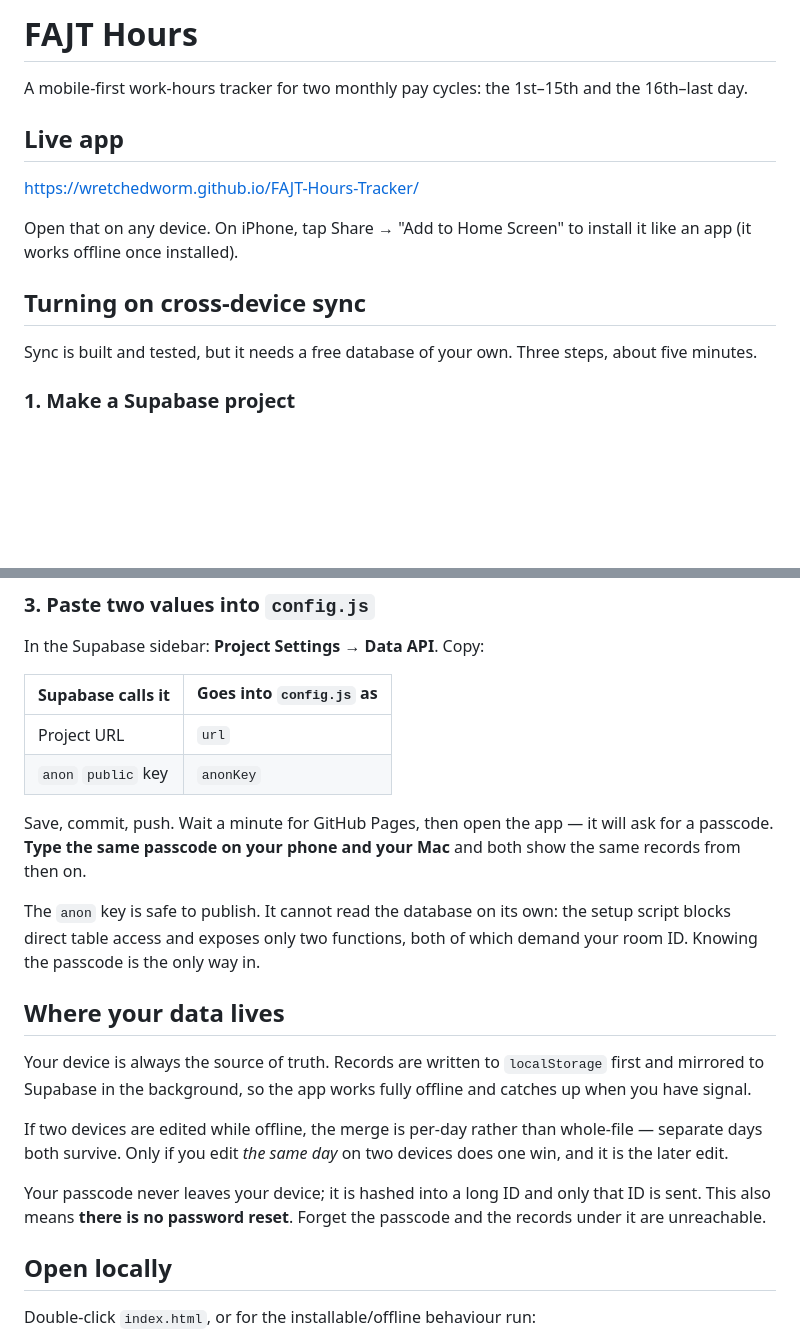
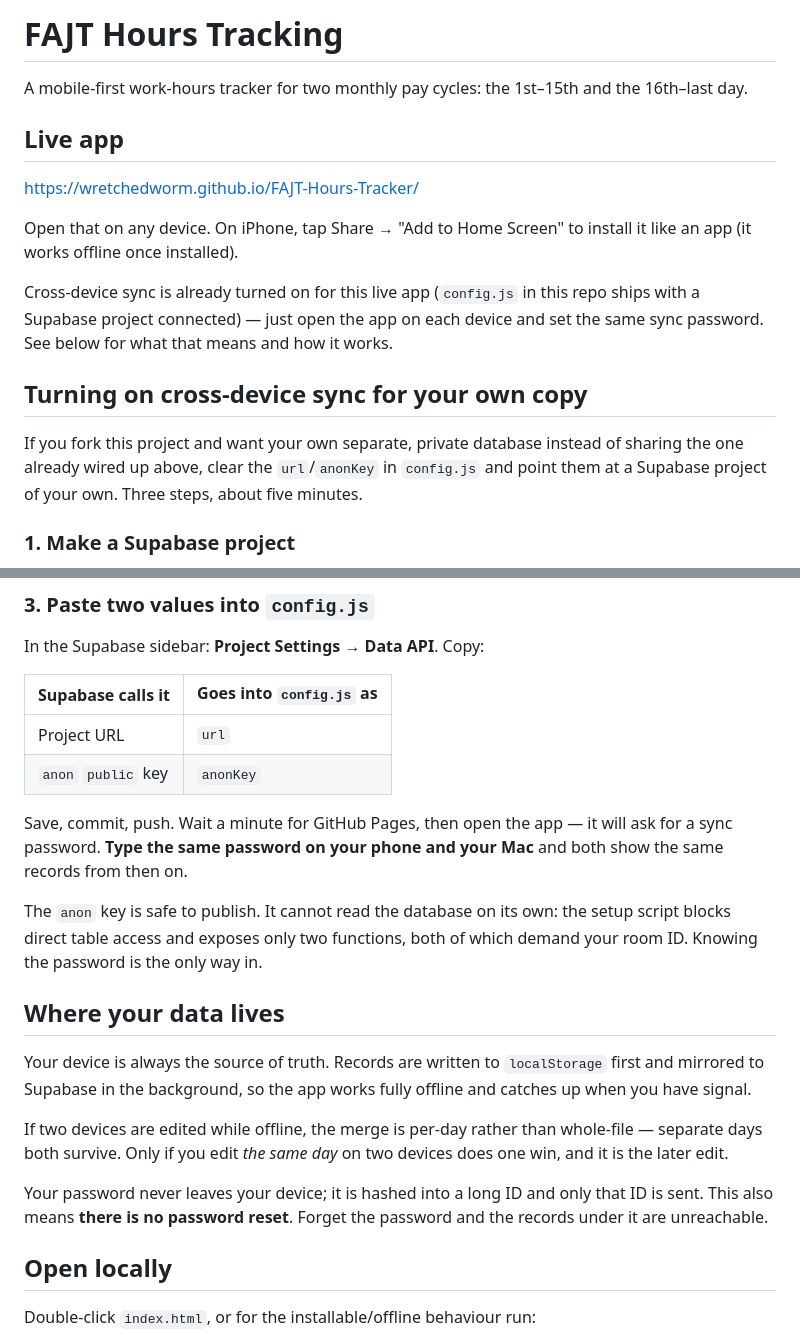
Before and after one commit to wretchedworm/FAJT-Hours-Tracker, a Markdown page: README.md, 2 parts joined by grey strips. GitHub-like rendering; blank space fills up the shorter version.

Commit message:
Sync README with current app: rename, password wording, live sync status
- Title now matches the in-app rebrand to "FAJT Hours Tracking" (index.html,
  manifest.webmanifest, and the footer version label already made this switch).
- Replace "passcode" with "password" throughout the sync section to match the
  wording shown in the app's own sync prompt.
- Clarify that config.js already ships with a live Supabase project, so the
  live app has sync on out of the box; the step-by-step Supabase setup is only
  needed for someone forking the project who wants their own separate database.

```diff
--- a/README.md
+++ b/README.md
@@ -1,4 +1,4 @@
-# FAJT Hours
+# FAJT Hours Tracking
 
 A mobile-first work-hours tracker for two monthly pay cycles: the 1st–15th and the 16th–last day.
 
@@ -9,9 +9,15 @@ https://wretchedworm.github.io/FAJT-Hours-Tracker/
 Open that on any device. On iPhone, tap Share → "Add to Home Screen" to install it
 like an app (it works offline once installed).
 
-## Turning on cross-device sync
+Cross-device sync is already turned on for this live app (`config.js` in this
+repo ships with a Supabase project connected) — just open the app on each device
+and set the same sync password. See below for what that means and how it works.
 
-Sync is built and tested, but it needs a free database of your own. Three steps,
+## Turning on cross-device sync for your own copy
+
+If you fork this project and want your own separate, private database instead
+of sharing the one already wired up above, clear the `url`/`anonKey` in
+`config.js` and point them at a Supabase project of your own. Three steps,
 about five minutes.
 
 ### 1. Make a Supabase project
@@ -34,12 +40,12 @@ In the Supabase sidebar: **Project Settings** → **Data API**. Copy:
 | `anon` `public` key | `anonKey`                |
 
 Save, commit, push. Wait a minute for GitHub Pages, then open the app — it will
-ask for a passcode. **Type the same passcode on your phone and your Mac** and both
+ask for a sync password. **Type the same password on your phone and your Mac** and both
 show the same records from then on.
 
 The `anon` key is safe to publish. It cannot read the database on its own: the
 setup script blocks direct table access and exposes only two functions, both of
-which demand your room ID. Knowing the passcode is the only way in.
+which demand your room ID. Knowing the password is the only way in.
 
 ## Where your data lives
 
@@ -51,8 +57,8 @@ If two devices are edited while offline, the merge is per-day rather than
 whole-file — separate days both survive. Only if you edit *the same day* on two
 devices does one win, and it is the later edit.
 
-Your passcode never leaves your device; it is hashed into a long ID and only that
-ID is sent. This also means **there is no password reset**. Forget the passcode
+Your password never leaves your device; it is hashed into a long ID and only that
+ID is sent. This also means **there is no password reset**. Forget the password
 and the records under it are unreachable.
 
 ## Open locally
```
